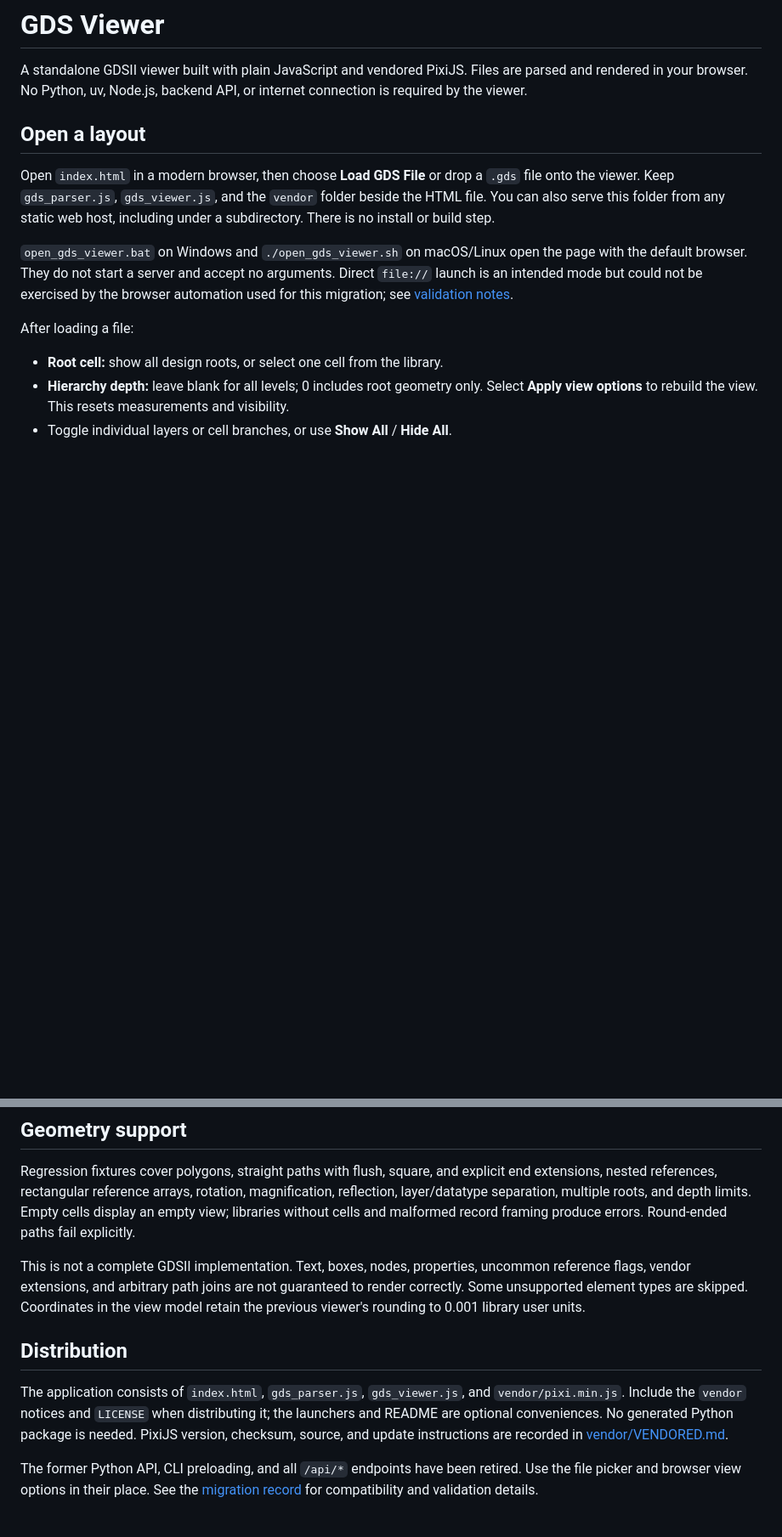
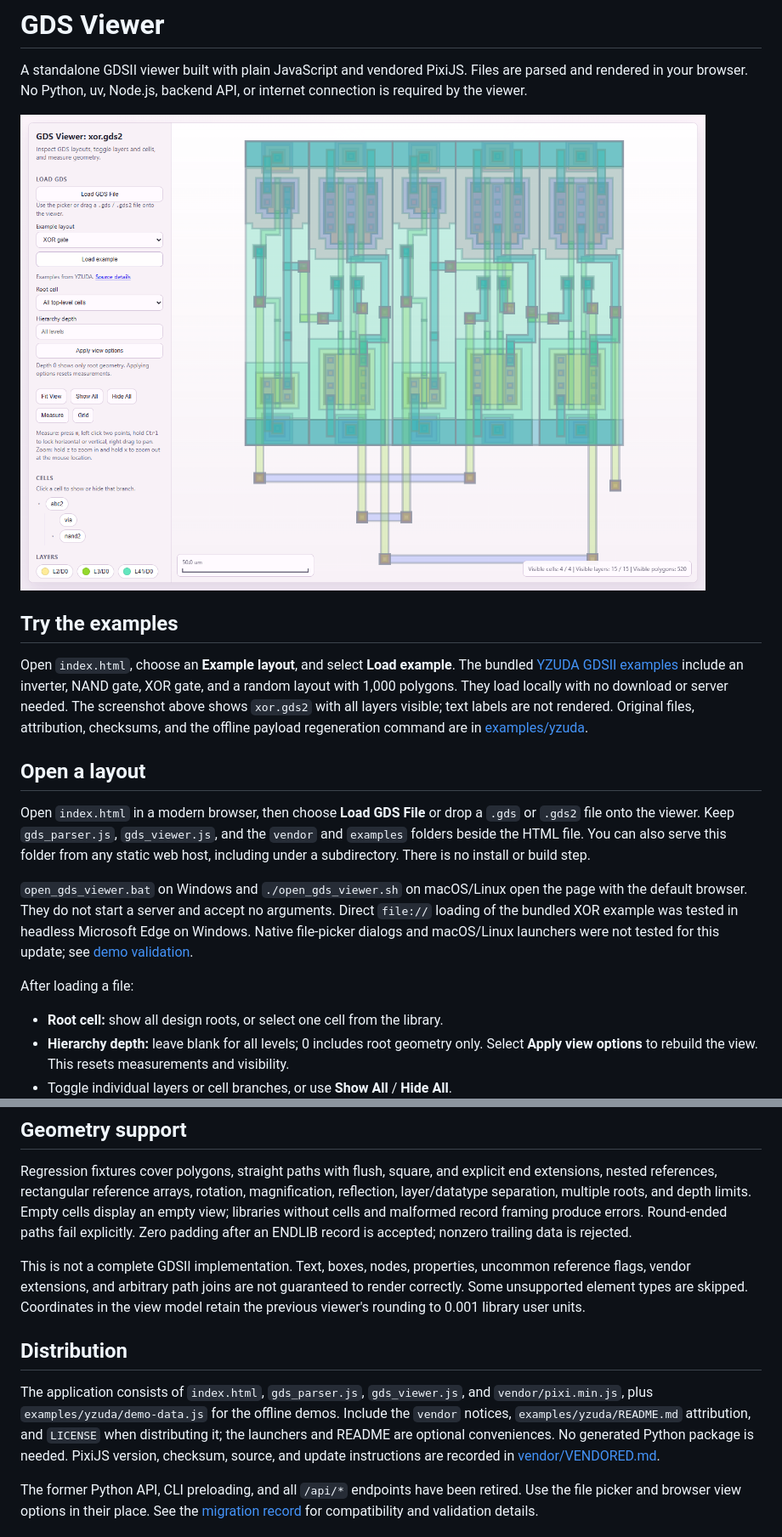
Before and after one commit to cct1123/gdsviewer, a Markdown page: README.md, 2 parts joined by grey strips. Shown at 85% size. GitHub-like rendering; pictures changed too: docs/viewer-xor.png (added); blank space fills up the shorter version.

Commit message:
feat: add offline YZUDA demos and README screenshot

```diff
--- a/README.md
+++ b/README.md
@@ -4,17 +4,30 @@ A standalone GDSII viewer built with plain JavaScript and vendored PixiJS. Files
 parsed and rendered in your browser. No Python, uv, Node.js, backend API, or internet
 connection is required by the viewer.
 
+![GDS Viewer displaying YZUDA's XOR gate example](docs/viewer-xor.png)
+
+## Try the examples
+
+Open `index.html`, choose an **Example layout**, and select **Load example**.
+The bundled [YZUDA GDSII examples](https://www.yzuda.org/download/_GDSII_examples.html)
+include an inverter, NAND gate, XOR gate, and a random layout with 1,000 polygons.
+They load locally with no download or server needed. The screenshot above shows
+`xor.gds2` with all layers visible; text labels are not rendered.
+Original files, attribution, checksums, and the offline payload regeneration command
+are in [examples/yzuda](examples/yzuda/README.md).
+
 ## Open a layout
 
 Open `index.html` in a modern browser, then choose **Load GDS File** or drop a `.gds`
-file onto the viewer. Keep `gds_parser.js`, `gds_viewer.js`, and the `vendor` folder
+or `.gds2` file onto the viewer. Keep `gds_parser.js`, `gds_viewer.js`, and the `vendor` and `examples` folders
 beside the HTML file. You can also serve this folder from any static web host,
 including under a subdirectory. There is no install or build step.
 
 `open_gds_viewer.bat` on Windows and `./open_gds_viewer.sh` on macOS/Linux open the
 page with the default browser. They do not start a server and accept no arguments.
-Direct `file://` launch is an intended mode but could not be exercised by the browser
-automation used for this migration; see [validation notes](docs/javascript-migration.md).
+Direct `file://` loading of the bundled XOR example was tested in headless Microsoft
+Edge on Windows. Native file-picker dialogs and macOS/Linux launchers were not
+tested for this update; see [demo validation](docs/yzuda-demo-validation.md).
 
 After loading a file:
 
@@ -42,6 +55,7 @@ end extensions, nested references, rectangular reference arrays, rotation,
 magnification, reflection, layer/datatype separation, multiple roots, and depth limits.
 Empty cells display an empty view; libraries without cells and malformed record
 framing produce errors. Round-ended paths fail explicitly.
+Zero padding after an ENDLIB record is accepted; nonzero trailing data is rejected.
 
 This is not a complete GDSII implementation. Text, boxes, nodes, properties, uncommon
 reference flags, vendor extensions, and arbitrary path joins are not guaranteed to
@@ -51,7 +65,8 @@ view model retain the previous viewer's rounding to 0.001 library user units.
 ## Distribution
 
 The application consists of `index.html`, `gds_parser.js`, `gds_viewer.js`, and
-`vendor/pixi.min.js`. Include the `vendor` notices and `LICENSE` when distributing it;
+`vendor/pixi.min.js`, plus `examples/yzuda/demo-data.js` for the offline demos.
+Include the `vendor` notices, `examples/yzuda/README.md` attribution, and `LICENSE` when distributing it;
 the launchers and README are optional conveniences. No generated Python package is
 needed. PixiJS version, checksum, source, and update instructions are recorded in
 [vendor/VENDORED.md](vendor/VENDORED.md).
```
Also changed, not shown: other parts of README.md (+3 -1 lines), AGENTS.md (+2 -0 lines), docs/yzuda-demo-validation.md (added, +21 -0 lines), examples/yzuda/README.md (added, +30 -0 lines), 14 other files.
